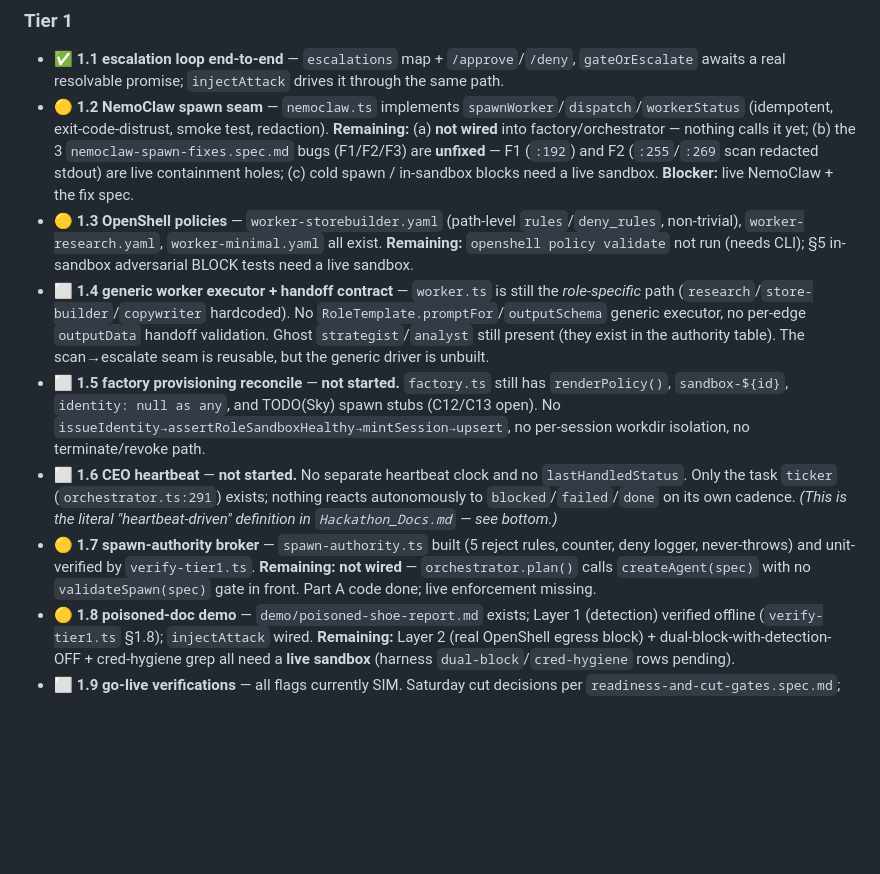
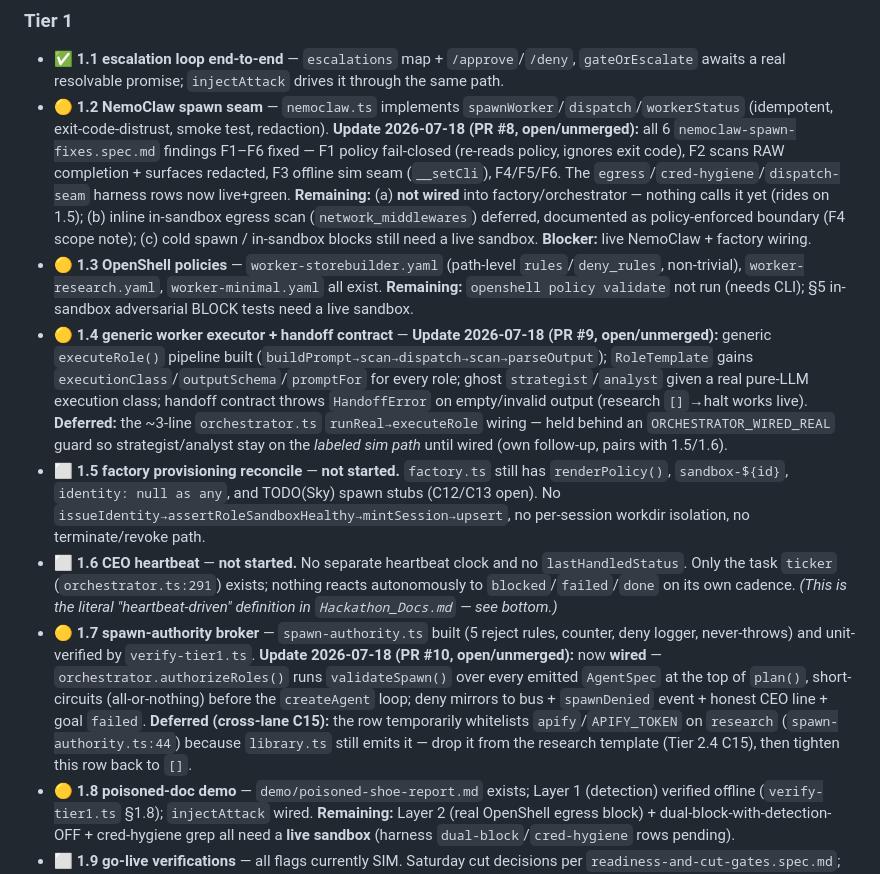
Before and after one commit to CisnerosCodes/agent-maker, a Markdown page: IMPLEMENTATION_PLAN.md, the part around the change. Rendered like a GitHub page; blank space fills up the shorter version.

Commit message:
updates to implementation_plan status

```diff
--- a/IMPLEMENTATION_PLAN.md
+++ b/IMPLEMENTATION_PLAN.md
@@ -89,12 +89,12 @@ sandbox** (Docker + installer), which gates 1.2 go-live, 1.8 Layer 2, and 5 harn
 
 ### Tier 1
 - ✅ **1.1 escalation loop end-to-end** — `escalations` map + `/approve`/`/deny`, `gateOrEscalate` awaits a real resolvable promise; `injectAttack` drives it through the same path.
-- 🟡 **1.2 NemoClaw spawn seam** — `nemoclaw.ts` implements `spawnWorker`/`dispatch`/`workerStatus` (idempotent, exit-code-distrust, smoke test, redaction). **Remaining:** (a) **not wired** into factory/orchestrator — nothing calls it yet; (b) the 3 `nemoclaw-spawn-fixes.spec.md` bugs (F1/F2/F3) are **unfixed** — F1 (`:192`) and F2 (`:255`/`:269` scan redacted stdout) are live containment holes; (c) cold spawn / in-sandbox blocks need a live sandbox. **Blocker:** live NemoClaw + the fix spec.
+- 🟡 **1.2 NemoClaw spawn seam** — `nemoclaw.ts` implements `spawnWorker`/`dispatch`/`workerStatus` (idempotent, exit-code-distrust, smoke test, redaction). **Update 2026-07-18 (PR #8, open/unmerged):** all 6 `nemoclaw-spawn-fixes.spec.md` findings F1–F6 fixed — F1 policy fail-closed (re-reads policy, ignores exit code), F2 scans RAW completion + surfaces redacted, F3 offline sim seam (`__setCli`), F4/F5/F6. The `egress`/`cred-hygiene`/`dispatch-seam` harness rows now live+green. **Remaining:** (a) **not wired** into factory/orchestrator — nothing calls it yet (rides on 1.5); (b) inline in-sandbox egress scan (`network_middlewares`) deferred, documented as policy-enforced boundary (F4 scope note); (c) cold spawn / in-sandbox blocks still need a live sandbox. **Blocker:** live NemoClaw + factory wiring.
 - 🟡 **1.3 OpenShell policies** — `worker-storebuilder.yaml` (path-level `rules`/`deny_rules`, non-trivial), `worker-research.yaml`, `worker-minimal.yaml` all exist. **Remaining:** `openshell policy validate` not run (needs CLI); §5 in-sandbox adversarial BLOCK tests need a live sandbox.
-- ⬜ **1.4 generic worker executor + handoff contract** — `worker.ts` is still the *role-specific* path (`research`/`store-builder`/`copywriter` hardcoded). No `RoleTemplate.promptFor`/`outputSchema` generic executor, no per-edge `outputData` handoff validation. Ghost `strategist`/`analyst` still present (they exist in the authority table). The scan→escalate seam is reusable, but the generic driver is unbuilt.
+- 🟡 **1.4 generic worker executor + handoff contract** — **Update 2026-07-18 (PR #9, open/unmerged):** generic `executeRole()` pipeline built (`buildPrompt→scan→dispatch→scan→parseOutput`); `RoleTemplate` gains `executionClass`/`outputSchema`/`promptFor` for every role; ghost `strategist`/`analyst` given a real pure-LLM execution class; handoff contract throws `HandoffError` on empty/invalid output (research `[]`→halt works live). **Deferred:** the ~3-line `orchestrator.ts` `runReal→executeRole` wiring — held behind an `ORCHESTRATOR_WIRED_REAL` guard so strategist/analyst stay on the *labeled sim path* until wired (own follow-up, pairs with 1.5/1.6).
 - ⬜ **1.5 factory provisioning reconcile** — **not started.** `factory.ts` still has `renderPolicy()`, `sandbox-${id}`, `identity: null as any`, and TODO(Sky) spawn stubs (C12/C13 open). No `issueIdentity→assertRoleSandboxHealthy→mintSession→upsert`, no per-session workdir isolation, no terminate/revoke path.
 - ⬜ **1.6 CEO heartbeat** — **not started.** No separate heartbeat clock and no `lastHandledStatus`. Only the task `ticker` (`orchestrator.ts:291`) exists; nothing reacts autonomously to `blocked`/`failed`/`done` on its own cadence. *(This is the literal "heartbeat-driven" definition in `Hackathon_Docs.md` — see bottom.)*
-- 🟡 **1.7 spawn-authority broker** — `spawn-authority.ts` built (5 reject rules, counter, deny logger, never-throws) and unit-verified by `verify-tier1.ts`. **Remaining:** **not wired** — `orchestrator.plan()` calls `createAgent(spec)` with no `validateSpawn(spec)` gate in front. Part A code done; live enforcement missing.
+- 🟡 **1.7 spawn-authority broker** — `spawn-authority.ts` built (5 reject rules, counter, deny logger, never-throws) and unit-verified by `verify-tier1.ts`. **Update 2026-07-18 (PR #10, open/unmerged):** now **wired** — `orchestrator.authorizeRoles()` runs `validateSpawn()` over every emitted `AgentSpec` at the top of `plan()`, short-circuits (all-or-nothing) before the `createAgent` loop; deny mirrors to bus + `spawnDenied` event + honest CEO line + goal `failed`. **Deferred (cross-lane C15):** the row temporarily whitelists `apify`/`APIFY_TOKEN` on `research` (`spawn-authority.ts:44`) because `library.ts` still emits it — drop it from the research template (Tier 2.4 C15), then tighten this row back to `[]`.
 - 🟡 **1.8 poisoned-doc demo** — `demo/poisoned-shoe-report.md` exists; Layer 1 (detection) verified offline (`verify-tier1.ts` §1.8); `injectAttack` wired. **Remaining:** Layer 2 (real OpenShell egress block) + dual-block-with-detection-OFF + cred-hygiene grep all need a **live sandbox** (harness `dual-block`/`cred-hygiene` rows pending).
 - ⬜ **1.9 go-live verifications** — all flags currently SIM. Saturday cut decisions per `readiness-and-cut-gates.spec.md`; blockers are the live tokens/sandbox per the flag table.
 
```
